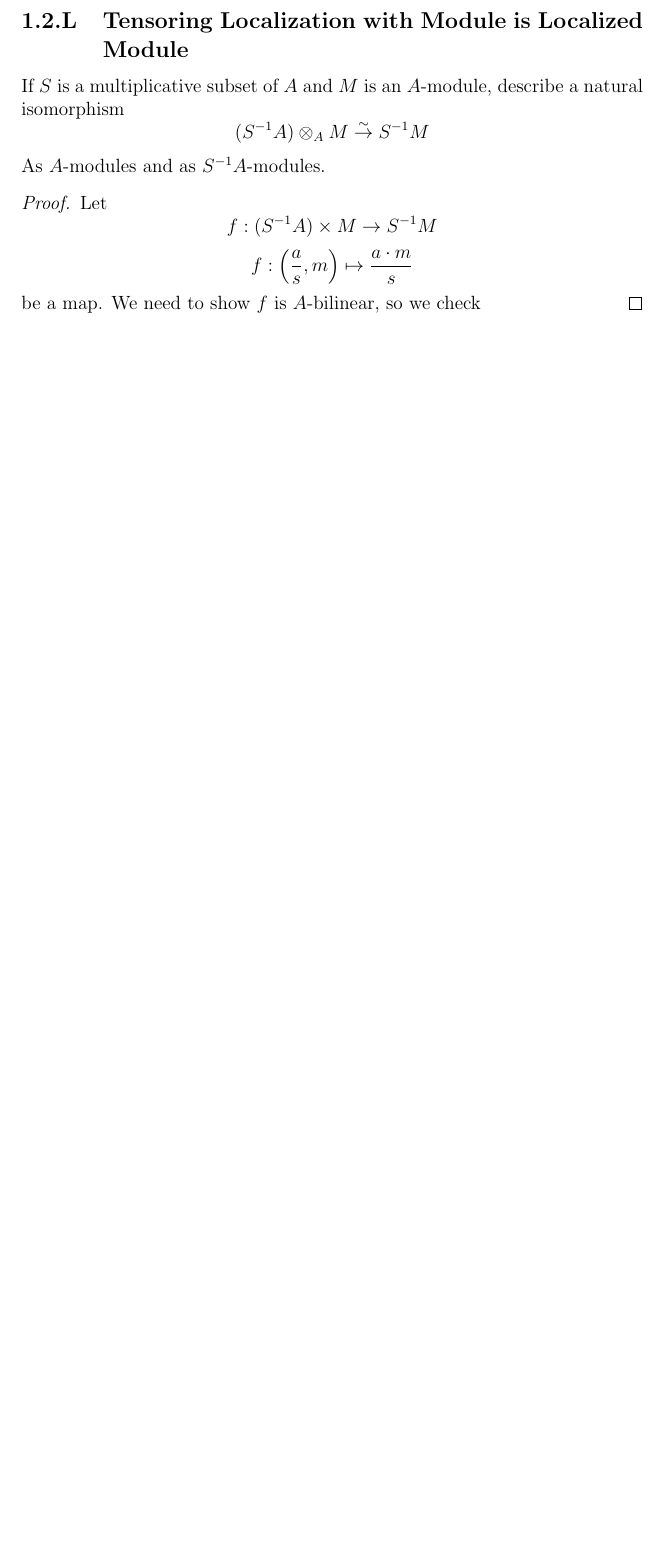
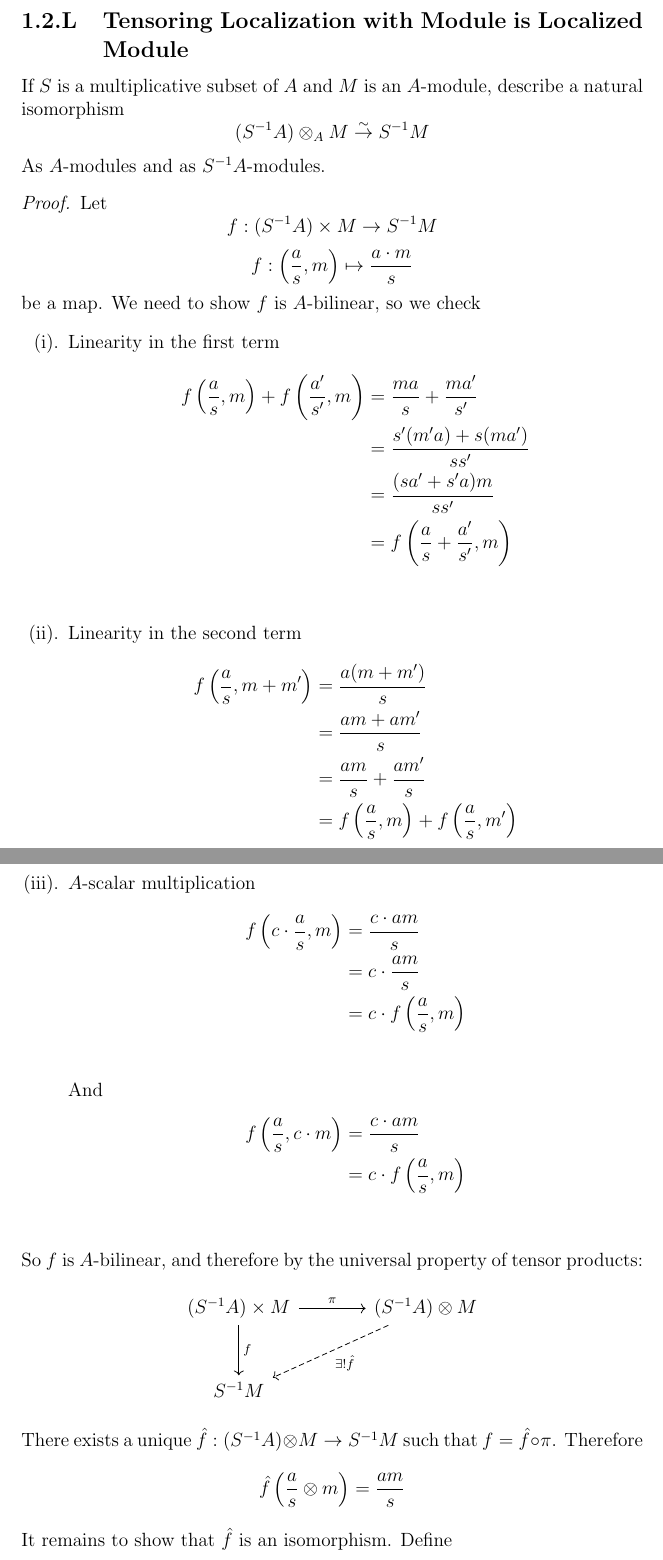
Before and after one commit to SelahW/Math-Homeworks, a LaTeX document (Vakil/Ch1.tex): part of page 25 of 25 before the commit and two parts of pages 25 and 26 of 28 after it, the two joined at a grey line, cut so that both start at the same text, the shorter picture padded with empty space. Compiled offline with pdfLaTeX.

Commit message:
More Vakil problems

```diff
--- a/Vakil/Ch1.tex
+++ b/Vakil/Ch1.tex
@@ -753,3 +753,41 @@ Let \[
 f:\left(\frac{a}{s},m\right)\mapsto \frac{a\cdot m}{s}
 \]
 be a map. We need to show \(f\) is \(A\)-bilinear, so we check
+\begin{enumerate}[label=(\roman*).]
+    \item Linearity in the first term
+       \begin{align*}
+           f\left(\frac{a}{s},m\right)+f\left(\frac{a'}{s'},m\right)&=\frac{ma}{s}+\frac{ma'}{s'}\\
+                                                                    &=\frac{s'(m'a)+s(ma')}{ss'}\\
+       &=\frac{(sa'+s'a)m}{ss'}\\
+       &=f\left(\frac{a}{s}+\frac{a'}{s'},m\right)\\
+       \end{align*}
+    \item Linearity in the second term
+        \begin{align*}
+        f\left(\frac{a}{s},m+m'\right)&=\frac{a(m+m')}{s}\\
+        &=\frac{am+am'}{s}\\
+        &=\frac{am}{s}+\frac{am'}{s}\\
+        &=f\left(\frac{a}{s},m\right)+f\left(\frac{a}{s},m'\right)\\
+        \end{align*}
+    \item \(A\)-scalar multiplication
+        \begin{align*}
+        f\left(c\cdot \frac{a}{s},m\right)&=\frac{c\cdot am}{s}\\
+        &=c\cdot\frac{am}{s}\\
+        &=c\cdot f\left(\frac{a}{s},m\right)\\
+        \end{align*}
+        And
+        \begin{align*}
+        f\left(\frac{a}{s},c\cdot m\right)&=\frac{c\cdot am}{s}\\
+        &=c\cdot f\left(\frac{a}{s},m\right)\\
+        \end{align*}
+\end{enumerate}
+So \(f\) is \(A\)-bilinear, and therefore by the universal property of tensor products:
+\[
+\begin{tikzcd}[row sep=large,column sep=large]
+    (S^{-1}A)\times M \arrow[r, "\pi"] \arrow[d, "f"] & (S^{-1}A)\otimes M \arrow[dl, "\exists !\hat{f}",dashed] \\
+S^{-1}M &
+\end{tikzcd}
+\]
+There exists a unique \(\hat{f}:(S^{-1}A)\otimes M\to S^{-1}M\) such that \(f=\hat{f}\circ\pi\). Therefore \[
+    \hat{f}\left(\frac{a}{s}\otimes m\right)=\frac{am}{s}
+\]
+It remains to show that \(\hat{f}\) is an isomorphism. Define \[
```
Also changed, not shown: Vakil/Ch1.pdf, Vakil/Ch1.tex (42 more changed lines).
